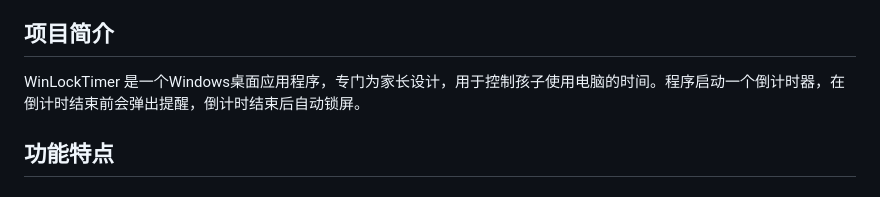
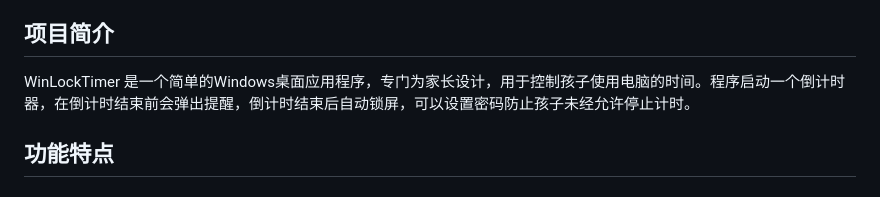
Before and after one commit to caodianlong/LockWindowsTimer, a Markdown page: README.md, the part around the change printed below. GitHub-like rendering.

```diff
--- a/README.md
+++ b/README.md
@@ -2,7 +8,7 @@
 
 ## 项目简介
 
-WinLockTimer 是一个Windows桌面应用程序，专门为家长设计，用于控制孩子使用电脑的时间。程序启动一个倒计时器，在倒计时结束前会弹出提醒，倒计时结束后自动锁屏。
+WinLockTimer 是一个简单的Windows桌面应用程序，专门为家长设计，用于控制孩子使用电脑的时间。程序启动一个倒计时器，在倒计时结束前会弹出提醒，倒计时结束后自动锁屏，可以设置密码防止孩子未经允许停止计时。
 
 ## 功能特点
 
```
Also changed, not shown: other parts of README.md (+6 -0 lines), README.en.md (added, +141 -0 lines).
